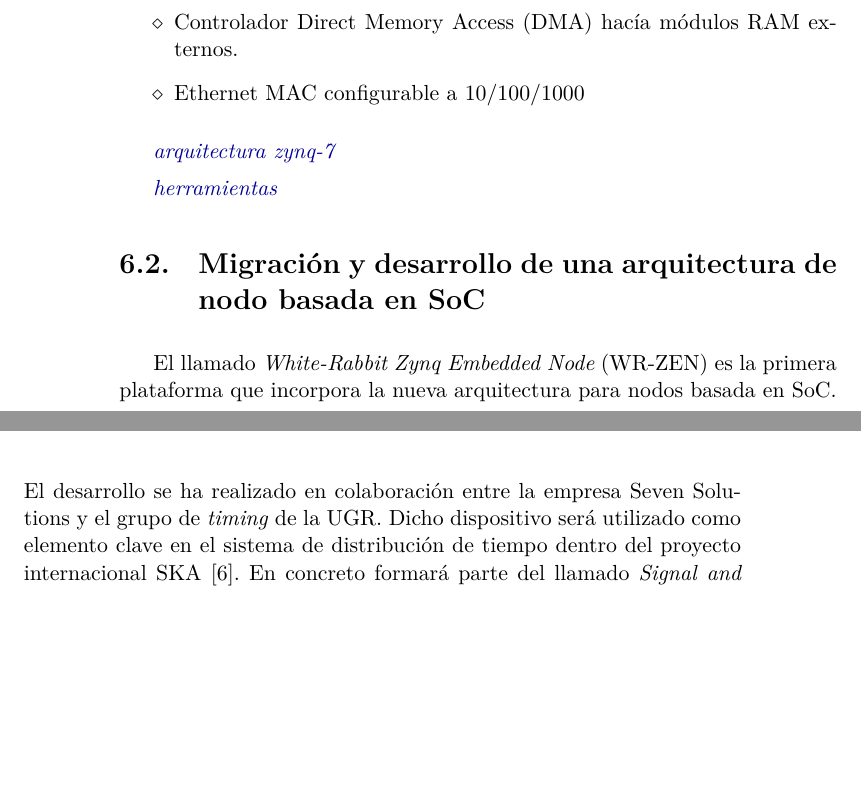
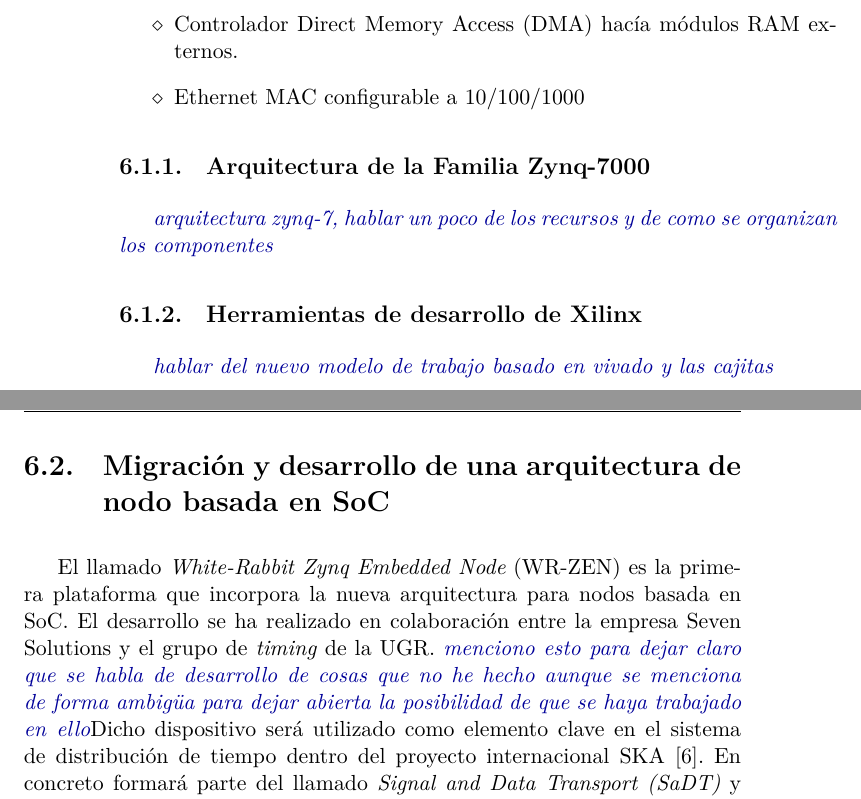
Before and after one commit to felipet/memoria_tfm, a LaTeX thesis (proyecto.tex, which reads desarrollo/06_Arquitectura_soc.tex): two parts of pages 58 and 59 of 72 before the commit and two parts of pages 58 and 59 of 74 after it, joined at a grey line, cut so that both start at the same text, the shorter picture padded with empty space. Compiled offline with XeLaTeX.

Commit message:
comentarios capítulo 6

```diff
--- a/desarrollo/06_Arquitectura_soc.tex
+++ b/desarrollo/06_Arquitectura_soc.tex
@@ -61,17 +60,22 @@ coste reducido. Los componentes principales de esta familia son los siguientes:
 \end{itemize}
 
 
+\subsection{Arquitectura de la Familia Zynq-7000}
+\incomment{arquitectura zynq-7, hablar un poco de los recursos y de como se
+organizan los componentes}
 
-\incomment{arquitectura zynq-7}
-
-\incomment{herramientas}
+\subsection{Herramientas de desarrollo de Xilinx}
+\incomment{hablar del nuevo modelo de trabajo basado en vivado y las cajitas}
 
 \section{Migración y desarrollo de una arquitectura de nodo basada en SoC}
 
 El llamado \textit{\acrlong{wr} Zynq Embedded Node} (WR-ZEN) es la primera
 plataforma que incorpora la nueva arquitectura para nodos basada en SoC. El
 desarrollo se ha realizado en colaboración entre la empresa Seven Solutions y
-el grupo de \textit{timing} de la UGR. Dicho dispositivo será utilizado como
+el grupo de \textit{timing} de la UGR. \incomment{menciono esto para dejar
+claro que se habla de desarrollo de cosas que no he hecho aunque se menciona de
+forma ambigüa para dejar abierta la posibilidad de que se haya trabajado en
+ello}Dicho dispositivo será utilizado como
 elemento clave en el sistema de distribución de tiempo dentro del proyecto
 internacional SKA \cite{website:ska}. En concreto formará parte del llamado
 \textit{Signal and Data Transport (SaDT)} y se encargará de distribuir la señal
```
Also changed, not shown: desarrollo/06_Arquitectura_soc.tex (3 more changed lines).
